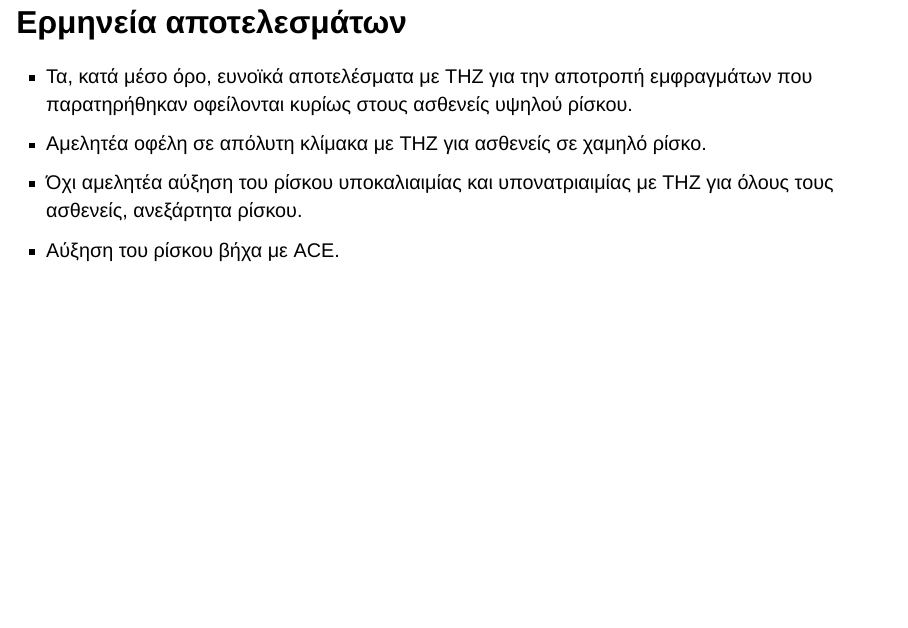
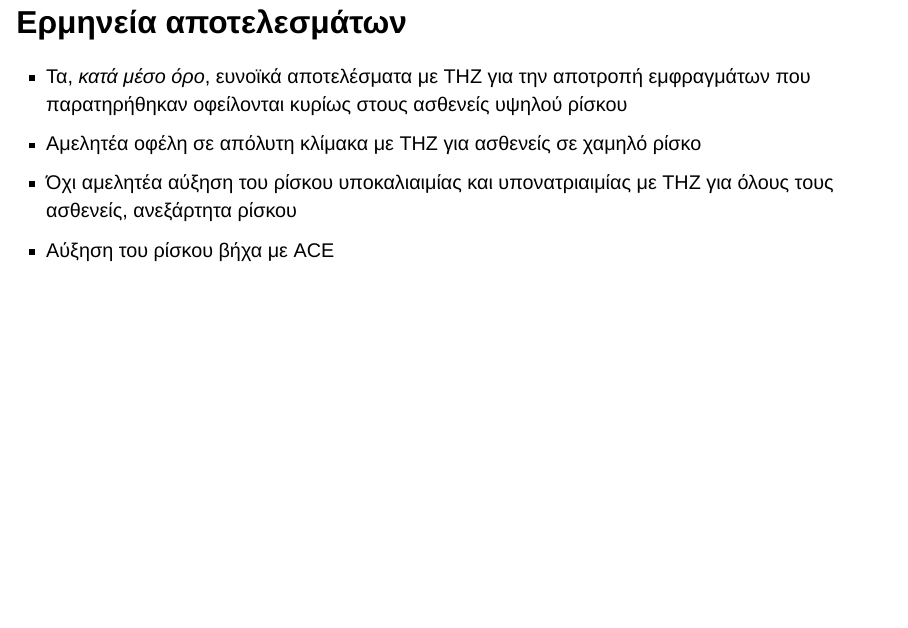
Before and after one commit to rekkasa-presentations/ohdsi-gr-20231213, a Quarto document (index.qmd): page 22 of 25. Rendered offline with R 4.5, knitr and Pandoc in place of Quarto, with nearby package versions; drawn as Slidy slides in place of the format the file asks for.

Commit message:
small fixes

```diff
--- a/index.qmd
+++ b/index.qmd
@@ -210,12 +210,12 @@ $$
 
 ## Ερμηνεία αποτελεσμάτων
 
-- Τα, κατά μέσο όρο, ευνοϊκά αποτελέσματα με THZ για την αποτροπή εμφραγμάτων που
-παρατηρήθηκαν οφείλονται κυρίως στους ασθενείς υψηλού ρίσκου.
-- Αμελητέα οφέλη σε απόλυτη κλίμακα με THZ για ασθενείς σε χαμηλό ρίσκο.
+- Τα, *κατά μέσο όρο*, ευνοϊκά αποτελέσματα με THZ για την αποτροπή εμφραγμάτων που
+παρατηρήθηκαν οφείλονται κυρίως στους ασθενείς υψηλού ρίσκου
+- Αμελητέα οφέλη σε απόλυτη κλίμακα με THZ για ασθενείς σε χαμηλό ρίσκο
 - Όχι αμελητέα αύξηση του ρίσκου υποκαλιαιμίας και υπονατριαιμίας με THZ για όλους
-τους ασθενείς, ανεξάρτητα ρίσκου.
-- Αύξηση του ρίσκου βήχα με ACE.
+τους ασθενείς, ανεξάρτητα ρίσκου
+- Αύξηση του ρίσκου βήχα με ACE
 
 
 ## Περιορισμοί
```
Also changed, not shown: index.html.
